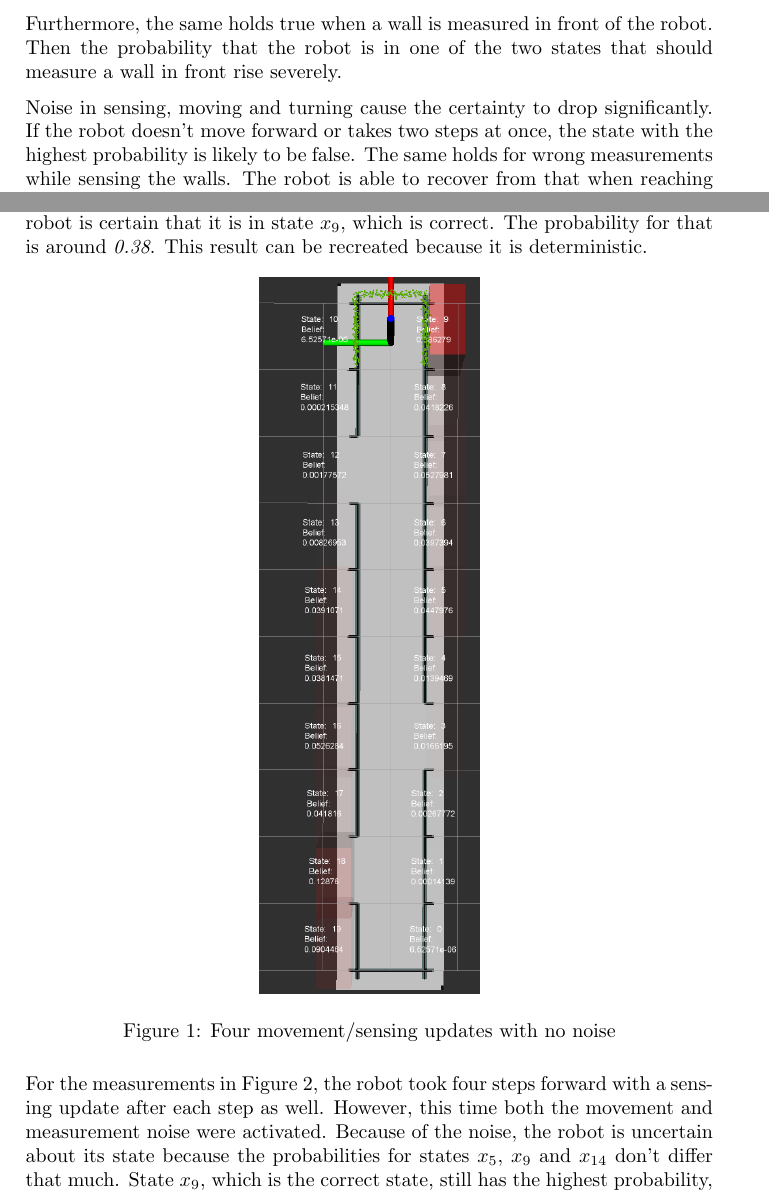
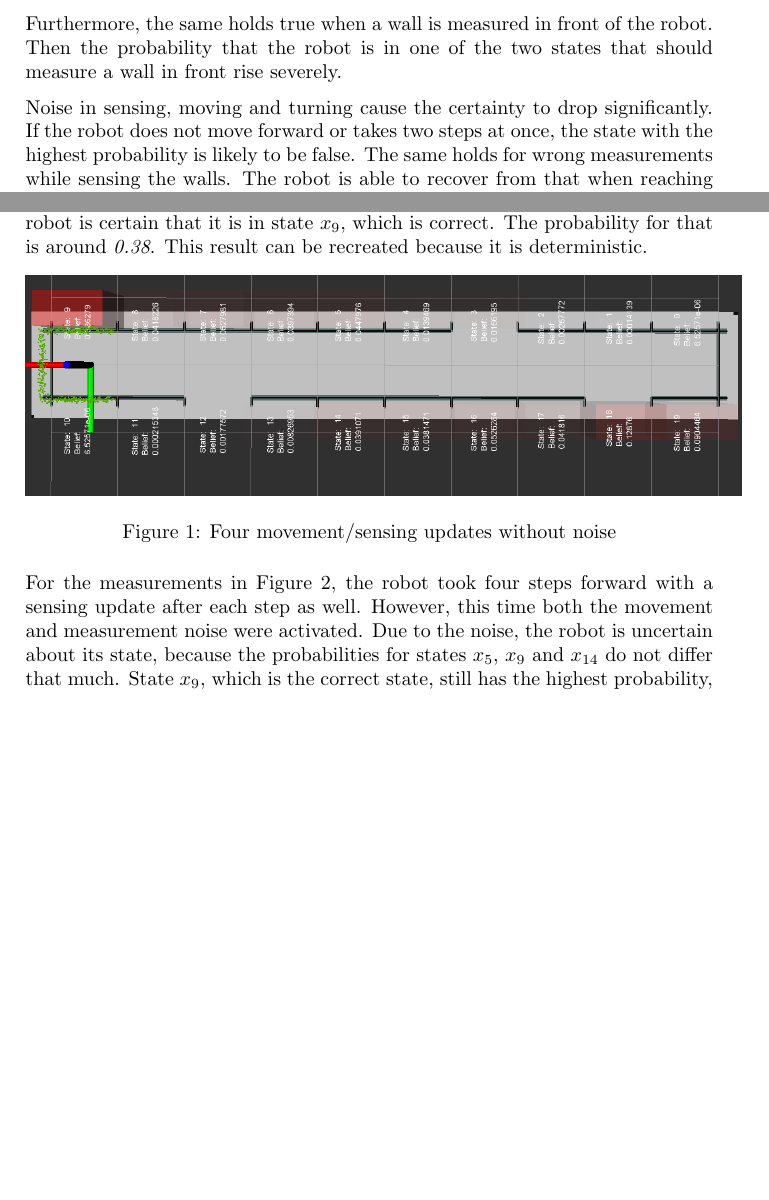
Before and after one commit to Fallscout/Bayes-Filter, a LaTeX document (Report/Report.tex): two parts of pages 3 and 4 of 5, joined at a grey line, cut so that both start at the same text, the shorter picture padded with empty space. Compiled offline with pdfLaTeX.

Commit message:
Fixed some issues

```diff
--- a/Report/Report.tex
+++ b/Report/Report.tex
@@ -81,7 +81,7 @@
 	Furthermore, the same holds true when a wall is measured in front of the robot. Then the probability that the robot is in one of the two states that should measure a wall in front rise severely.
 
 	%States that are opposite to a door are also easily identified.
-	Noise in sensing, moving and turning cause the certainty to drop significantly. If the robot doesn't move forward or takes two steps at once, the state with the highest probability is likely to be false. The same holds for wrong measurements while sensing the walls. The robot is able to recover from that when reaching another location that is easily distinguishable from the rest and correct measurements. If a sequence of wrong measurements and/or wrong steps occur, it is possible that the robot assigns the highest probability to a wrong state.
+	Noise in sensing, moving and turning cause the certainty to drop significantly. If the robot does not move forward or takes two steps at once, the state with the highest probability is likely to be false. The same holds for wrong measurements while sensing the walls. The robot is able to recover from that when reaching another location that is easily distinguishable from the rest and correct measurements. If a sequence of wrong measurements and/or wrong steps occur, it is possible that the robot assigns the highest probability to a wrong state.
 
 	Most of the time the robot tracks two hypotheses. After taking measurements at two unique locations in a row, most of the probability focusses on only one state. This certainty is kept when alternating movement (including \textit{move forward} and \textit{turn}) and sensing, until one of these actions fails.
 
@@ -91,12 +91,12 @@
 
 	\begin{figure}[h]
 		\centering
-	\includegraphics[scale=0.9]{4stepsforward.png}
-	\caption{Four movement/sensing updates with no noise}
+		\includegraphics[scale=0.9]{data/4stepsforward.png}
+		\caption{Four movement/sensing updates without noise}
 		\label{fig:4stepsNoNoise}
 	\end{figure}
 
-For the measurements in Figure~\ref{fig:4stepsNoise}, the robot took four steps forward with a sensing update after each step as well. However, this time both the movement and measurement noise were activated. Because of the noise, the robot is uncertain about its state because the probabilities for states \textit{$x_5$}, \textit{$x_9$} and \textit{$x_{14}$} don't differ that much. State \textit{$x_9$}, which is the correct state, still has the highest probability, but the robot is not as certain as in the example shown in Figure~\ref{fig:4stepsNoise}.
+	For the measurements in Figure~\ref{fig:4stepsNoise}, the robot took four steps forward with a sensing update after each step as well. However, this time both the movement and measurement noise were activated. Due to the noise, the robot is uncertain about its state, because the probabilities for states \textit{$x_5$}, \textit{$x_9$} and \textit{$x_{14}$} do not differ that much. State \textit{$x_9$}, which is the correct state, still has the highest probability, but the robot is not as certain as in the example shown in Figure~\ref{fig:4stepsNoise}.
 
 	\begin{figure}[h]
 		\centering
```
Also changed, not shown: Report/4stepsforward.PNG (deleted), Report/4stepsforwardNoise.PNG (deleted), Report/Report.pdf, Report/data/4stepsforward.PNG (added), Report/data/4stepsforwardNoise.PNG (added), Report/Report.tex (4 more changed lines). Lines whose indentation alone changed are shown as unchanged.
